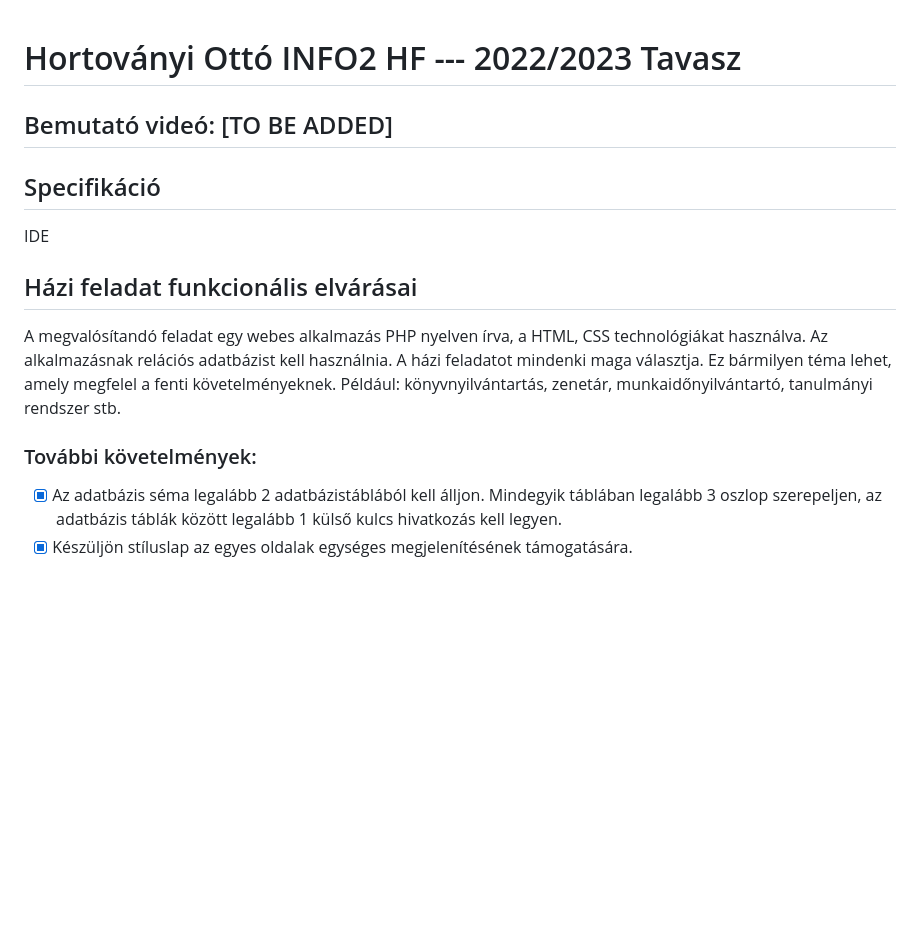
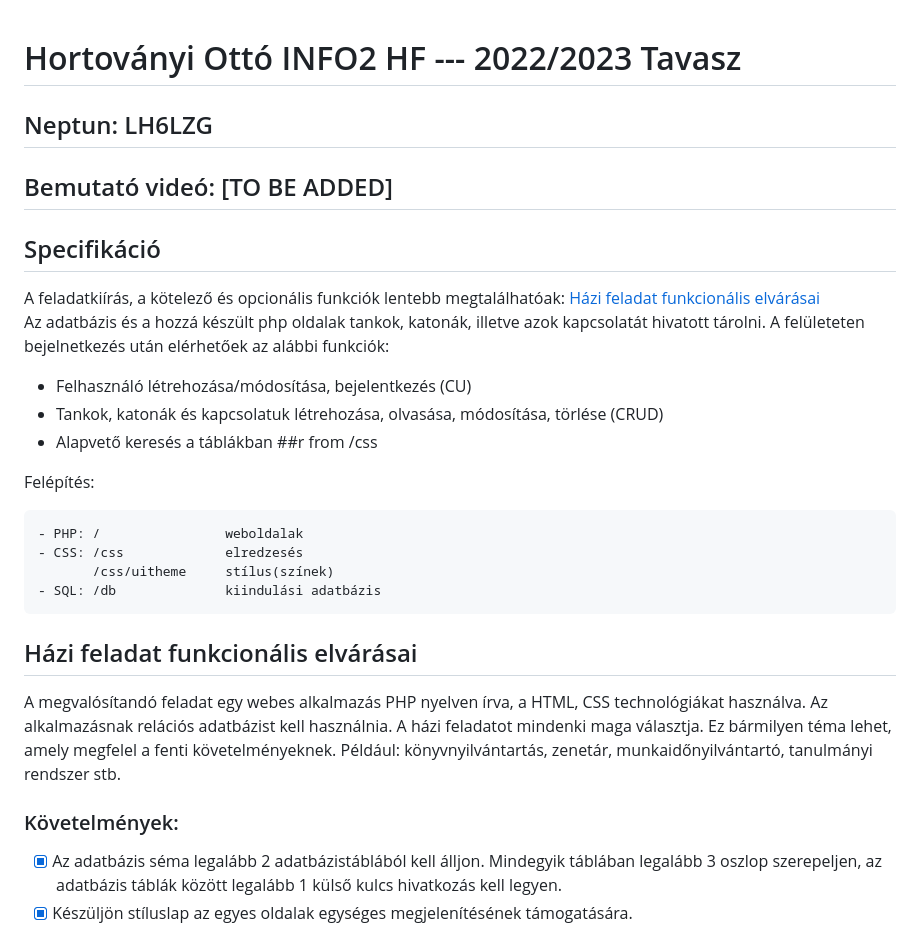
Before and after one commit to hortovanyioti/info2nagyhf, a Markdown page: README.md, the part around the change printed below. Rendered like a GitHub page; blank space fills up the shorter version.

```diff
--- a/README.md
+++ b/README.md
@@ -1,15 +1,30 @@
 # Hortoványi Ottó INFO2 HF --- 2022/2023 Tavasz
+
+## Neptun: LH6LZG
 
 ## Bemutató videó: [TO BE ADDED]
 
 ## Specifikáció
 
-IDE
+A feladatkiírás, a kötelező és opcionális funkciók lentebb megtalálhatóak: [Házi feladat funkcionális elvárásai](#h%C3%A1zi-feladat-funkcion%C3%A1lis-elv%C3%A1r%C3%A1sai)
+Az adatbázis és a hozzá készült php oldalak tankok, katonák, illetve azok kapcsolatát hivatott tárolni. A felületeten bejelnetkezés után elérhetőek az alábbi funkciók:
+- Felhasználó létrehozása/módosítása, bejelentkezés (CU)
+- Tankok, katonák és kapcsolatuk létrehozása, olvasása, módosítása, törlése (CRUD)
+- Alapvető keresés a táblákban
+##r from /css
+
+Felépítés:
+<pre>
+- PHP: /                weboldalak
+- CSS: /css             elredzesés
+       /css/uitheme     stílus(színek)
+- SQL: /db              kiindulási adatbázis
+</pre>
 
 ## Házi feladat funkcionális elvárásai
 A megvalósítandó feladat egy webes alkalmazás PHP nyelven írva, a HTML, CSS technológiákat használva. Az alkalmazásnak relációs adatbázist kell használnia. A házi feladatot mindenki maga választja. Ez bármilyen téma lehet, amely megfelel a fenti követelményeknek. Például: könyvnyilvántartás, zenetár, munkaidőnyilvántartó, tanulmányi rendszer stb.
 
-### További követelmények:
+### Követelmények:
 
 - [x] Az adatbázis séma legalább 2 adatbázistáblából kell álljon. Mindegyik táblában legalább 3 oszlop szerepeljen, az adatbázis táblák között legalább 1 külső kulcs hivatkozás kell legyen.
 - [x] Készüljön stíluslap az egyes oldalak egységes megjelenítésének támogatására.
```
Also changed, not shown: other parts of README.md (+3 -3 lines).
